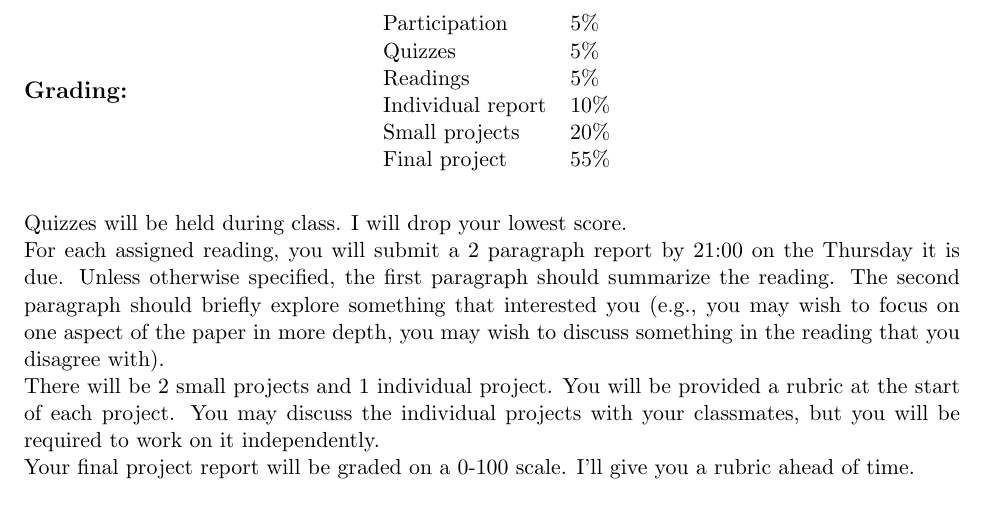
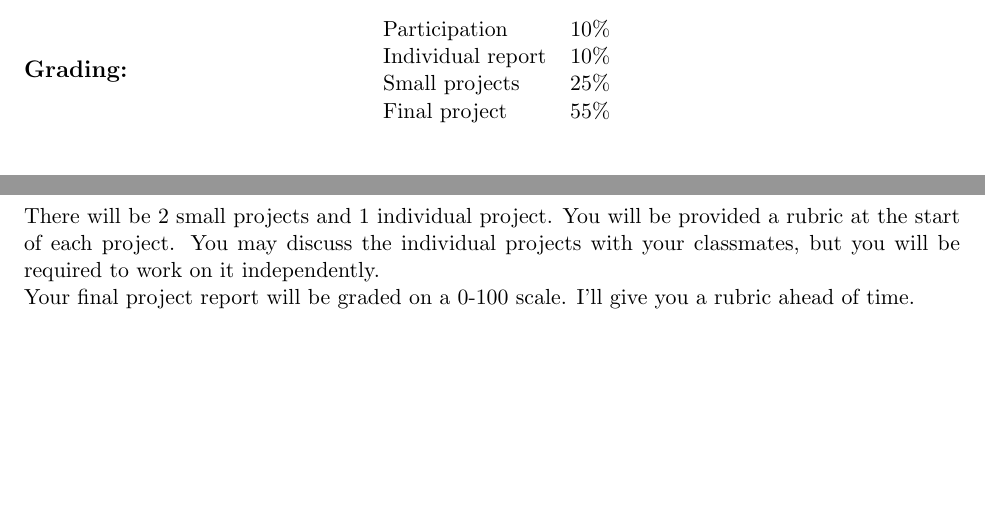
Before and after one commit to jarrodmillman/stat222-spring2016, a LaTeX document (syllabus/syllabus.tex): part of page 2 of 2 before the commit and two parts of pages 1 and 2 of 2 after it, the two joined at a grey line, cut so that both start at the same text, the shorter picture padded with empty space. Compiled offline with pdfLaTeX.

Commit message:
prep for first class

```diff
--- a/syllabus/syllabus.tex
+++ b/syllabus/syllabus.tex
@@ -109,22 +109,22 @@ You can find online via \href{http://link.springer.com/book/10.1007\%2F978-0-387
 \textbf {\large \\ Grading:}
 \hspace*{40mm}
 \begin{tabular}{ l l }
-Participation  & 5\% \\
-Quizzes  & 5\% \\
-Readings & 5\% \\
+Participation  & 10\% \\
+%Quizzes  & 5\% \\
+%Readings & 5\% \\
 Individual report  & 10\% \\
-Small projects & 20\% \\
+Small projects & 25\% \\
 Final project  & 55\%
 \end{tabular} \\\\
 
-Quizzes will be held during class.  I will drop your lowest score.
+%Quizzes will be held during class.  I will drop your lowest score.
 
-For each assigned reading, you will submit a 2 paragraph report by 21:00 on the
-Thursday it is due.  Unless otherwise specified, the first paragraph should
-summarize the reading.  The second paragraph should briefly explore something
-that interested you (e.g., you may wish to focus on one aspect of the paper in
-more depth, you may wish to discuss something in the reading that you disagree
-with).
+%For each assigned reading, you will submit a 2 paragraph report by 21:00 on the
+%Thursday it is due.  Unless otherwise specified, the first paragraph should
+%summarize the reading.  The second paragraph should briefly explore something
+%that interested you (e.g., you may wish to focus on one aspect of the paper in
+%more depth, you may wish to discuss something in the reading that you disagree
+%with).
 
 There will be 2 small projects and 1 individual project. You will be provided a
 rubric at the start of each project.  You may discuss the individual projects
```
Also changed, not shown: projects/twitter/twitter.tex (+6 -5 lines), syllabus/cal.tex (+3 -2 lines), 5 other files.
